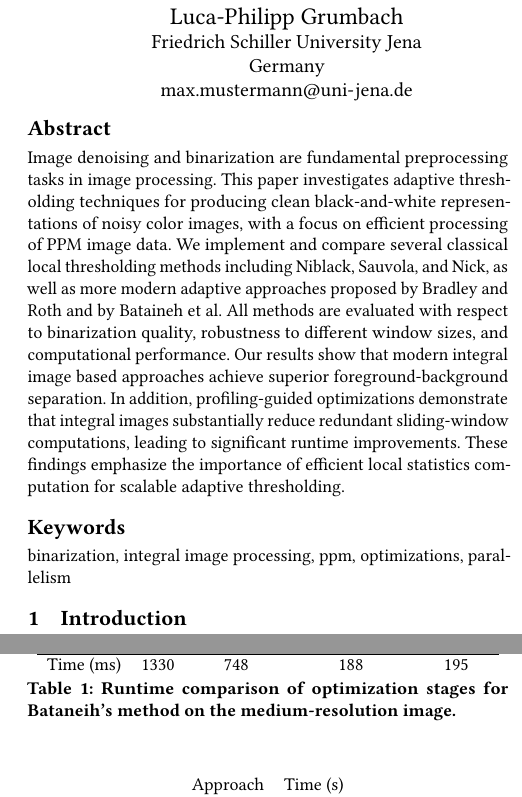
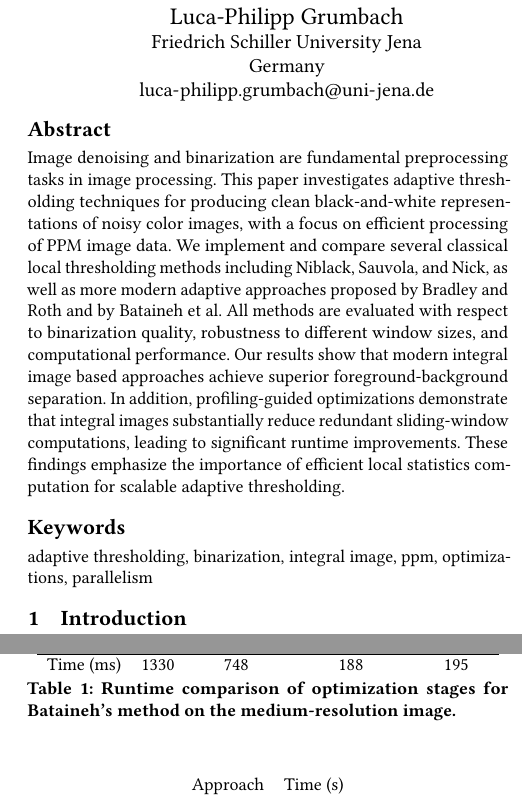
Before and after one commit to xLPMG/imgclean, a LaTeX paper (paper/paper.tex, which reads paper/sections/3_experiments/3_runtime_performance.tex): two parts of the columns of pages 1 and 4 of 4, joined at a grey line, cut so that both start at the same text. Compiled offline with pdfLaTeX.

Commit message:
add email, fix spelling mistake, add TODO

```diff
--- a/paper/paper.tex
+++ b/paper/paper.tex
@@ -34,7 +34,7 @@
 \affiliation{%
   \institution{Friedrich Schiller University Jena}
   \country{Germany}}
-\email{max.mustermann@uni-jena.de}
+\email{luca-philipp.grumbach@uni-jena.de}
 
 \author{Lucas Obitz}
 \affiliation{%
@@ -58,7 +58,7 @@
 %%
 %% Keywords. The author(s) should pick words that accurately describe
 %% the work being presented. Separate the keywords with commas.
-\keywords{binarization, integral image processing, ppm, optimizations, parallelism}
+\keywords{adaptive thresholding, binarization, integral image, ppm, optimizations, parallelism}
 
 
 %%
--- a/paper/sections/3_experiments/3_runtime_performance.tex
+++ b/paper/sections/3_experiments/3_runtime_performance.tex
@@ -13,8 +13,8 @@ Starting from a naive baseline implementation with explicit sliding-window compu
         \hline
         Time (ms) & 1330 & 748         & 188            & 195
     \end{tabular}
-    \caption{Runtime comparison of optimization stages for Bataneih's method on the medium-resolution image.}
-    \label{tab:table_bataneih}
+    \caption{Runtime comparison of optimization stages for Bataineh's method on the medium-resolution image.}
+    \label{tab:table_bataineh}
 \end{table}
 
 The results demonstrate that algorithmic improvements, particularly the use of integral images, provide the largest performance gain.
```
Also changed, not shown: paper/TODO.md (added, +8 -0 lines), paper/sections/3_experiments/3_runtime_performance.tex (2 more changed lines), 1 other file.
